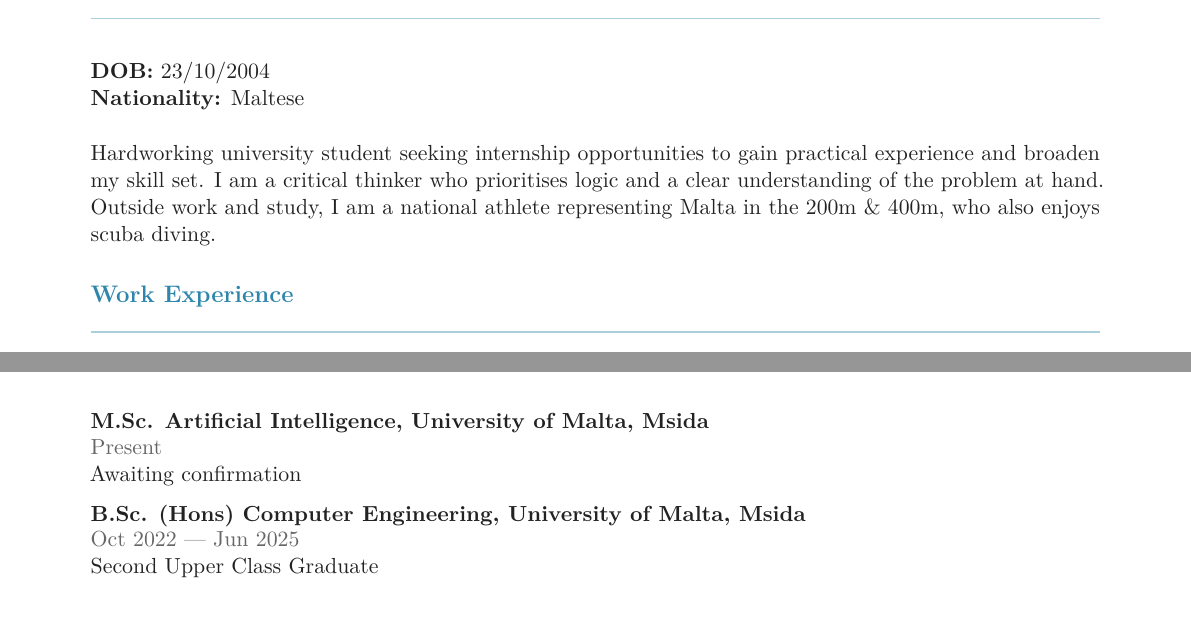
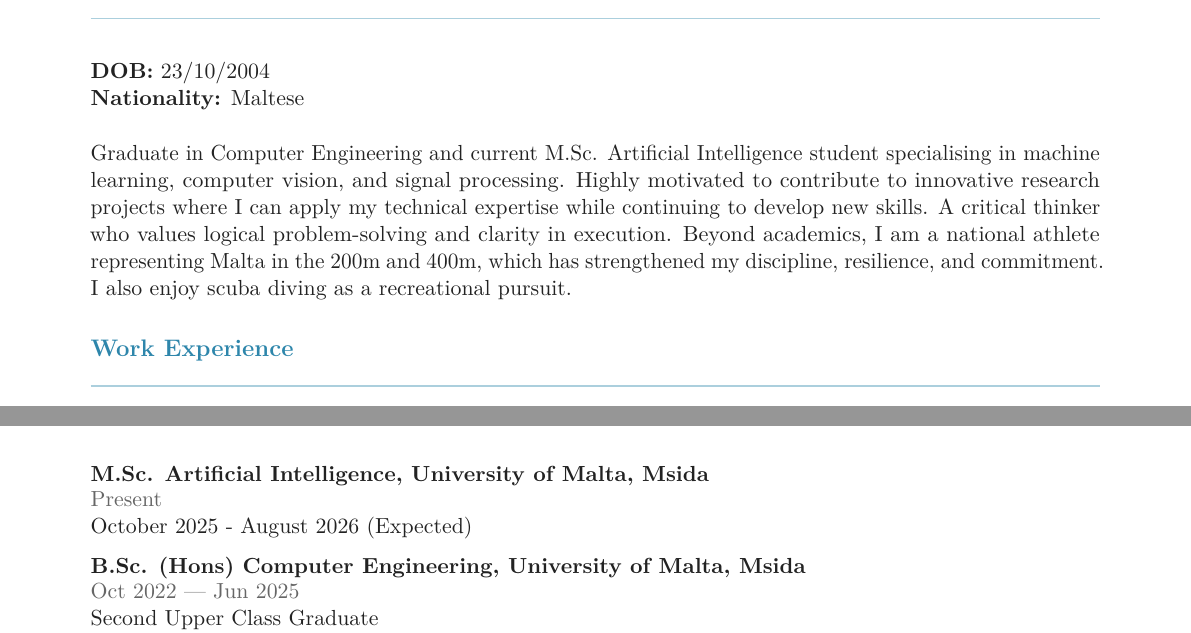
Before and after one commit to GrahamPellegrini/GrahamPellegrini, a LaTeX CV (cv-latex/main.tex): two parts of page 1 of 3, joined at a grey line, cut so that both start at the same text. Compiled offline with pdfLaTeX.

Commit message:
CV update for RSO

```diff
--- a/cv-latex/main.tex
+++ b/cv-latex/main.tex
@@ -102,7 +102,7 @@
 \textbf{Nationality:} Maltese\\
 
 \noindent
-Hardworking university student seeking internship opportunities to gain practical experience and broaden my skill set. I am a critical thinker who prioritises logic and a clear understanding of the problem at hand. Outside work and study, I am a national athlete representing Malta in the 200m \& 400m, who also enjoys scuba diving.
+Graduate in Computer Engineering and current M.Sc. Artificial Intelligence student specialising in machine learning, computer vision, and signal processing. Highly motivated to contribute to innovative research projects where I can apply my technical expertise while continuing to develop new skills. A critical thinker who values logical problem-solving and clarity in execution. Beyond academics, I am a national athlete representing Malta in the 200m and 400m, which has strengthened my discipline, resilience, and commitment. I also enjoy scuba diving as a recreational pursuit.
 
 \section*{Work Experience}
 \entry{Summer Intern, EY (Ernst \& Young)}{Summer 2023, 2024 \& 2025}{Three consecutive summer internships gaining experience with Microsoft cloud tools (Power Platform), learning the technology consulting role and how to work in a team working environment.}
@@ -110,7 +110,7 @@ Hardworking university student seeking internship opportunities to gain practica
 \entry{Coach, MSC Summer Camp}{Aug 2024}{Coached young athletes, developing leadership and communication skills whilst sharing enthusiasm for sports.}
 
 \section*{Education}
-\entry{M.Sc. Artificial Intelligence, University of Malta, Msida}{Present}{Awaiting confirmation}
+\entry{M.Sc. Artificial Intelligence, University of Malta, Msida}{Present}{October 2025 - August 2026 (Expected)}
 
 \entry{B.Sc. (Hons) Computer Engineering, University of Malta, Msida}{Oct 2022 — Jun 2025}{Second Upper Class Graduate\\ Final Year Project: Machine Learning Noise Cancellation
 System (A)}
```
Also changed, not shown: cv-latex/main.pdf (deleted), 12 other files.
